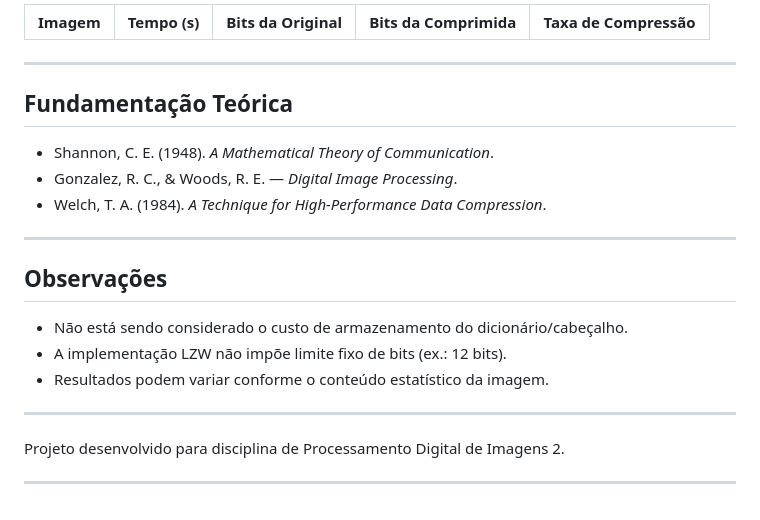
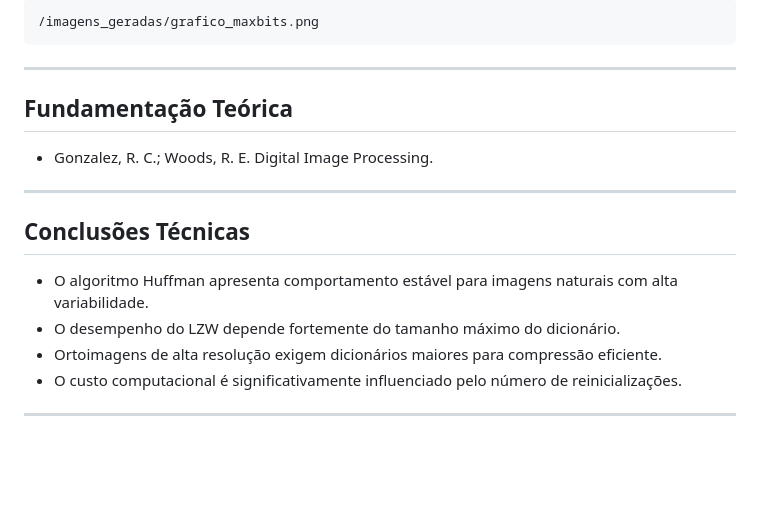
Before and after one commit to dekera/PDI2TRABALHO02, a Markdown page: README.md, the part around one of its changes. Drawn GitHub-style; blank space fills up the shorter version.

````diff
--- a/README.md
+++ b/README.md
@@ -182,25 +189,21 @@ Formato das tabelas:
 
-| Imagem | Tempo (s) | Bits da Original | Bits da Comprimida | Taxa de Compressão |
-| ------ | --------- | ---------------- | ------------------ | ------------------ |
+```
+/imagens_geradas/grafico_maxbits.png
+```
 
 ---
 
 ## Fundamentação Teórica
 
-* Shannon, C. E. (1948). *A Mathematical Theory of Communication*.
-* Gonzalez, R. C., & Woods, R. E. — *Digital Image Processing*.
-* Welch, T. A. (1984). *A Technique for High-Performance Data Compression*.
+* Gonzalez, R. C.; Woods, R. E. Digital Image Processing.
 
 ---
 
-## Observações
+## Conclusões Técnicas
 
-* Não está sendo considerado o custo de armazenamento do dicionário/cabeçalho.
-* A implementação LZW não impõe limite fixo de bits (ex.: 12 bits).
-* Resultados podem variar conforme o conteúdo estatístico da imagem.
+* O algoritmo Huffman apresenta comportamento estável para imagens naturais com alta variabilidade.
+* O desempenho do LZW depende fortemente do tamanho máximo do dicionário.
+* Ortoimagens de alta resolução exigem dicionários maiores para compressão eficiente.
+* O custo computacional é significativamente influenciado pelo número de reinicializações.
 
 ---
-
-Projeto desenvolvido para disciplina de Processamento Digital de Imagens 2.
-
----
````
Also changed, not shown: other parts of README.md (+107 -100 lines).
